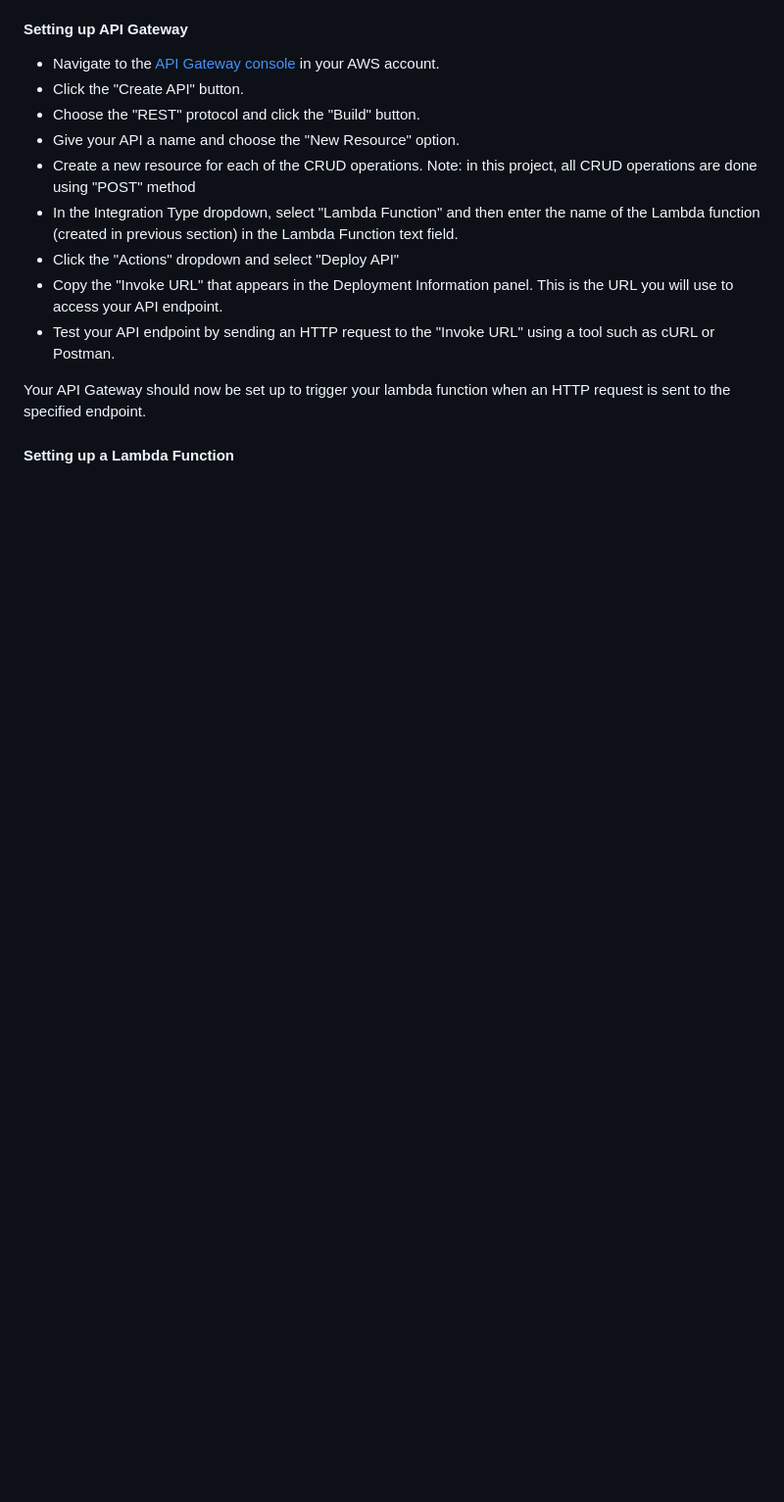
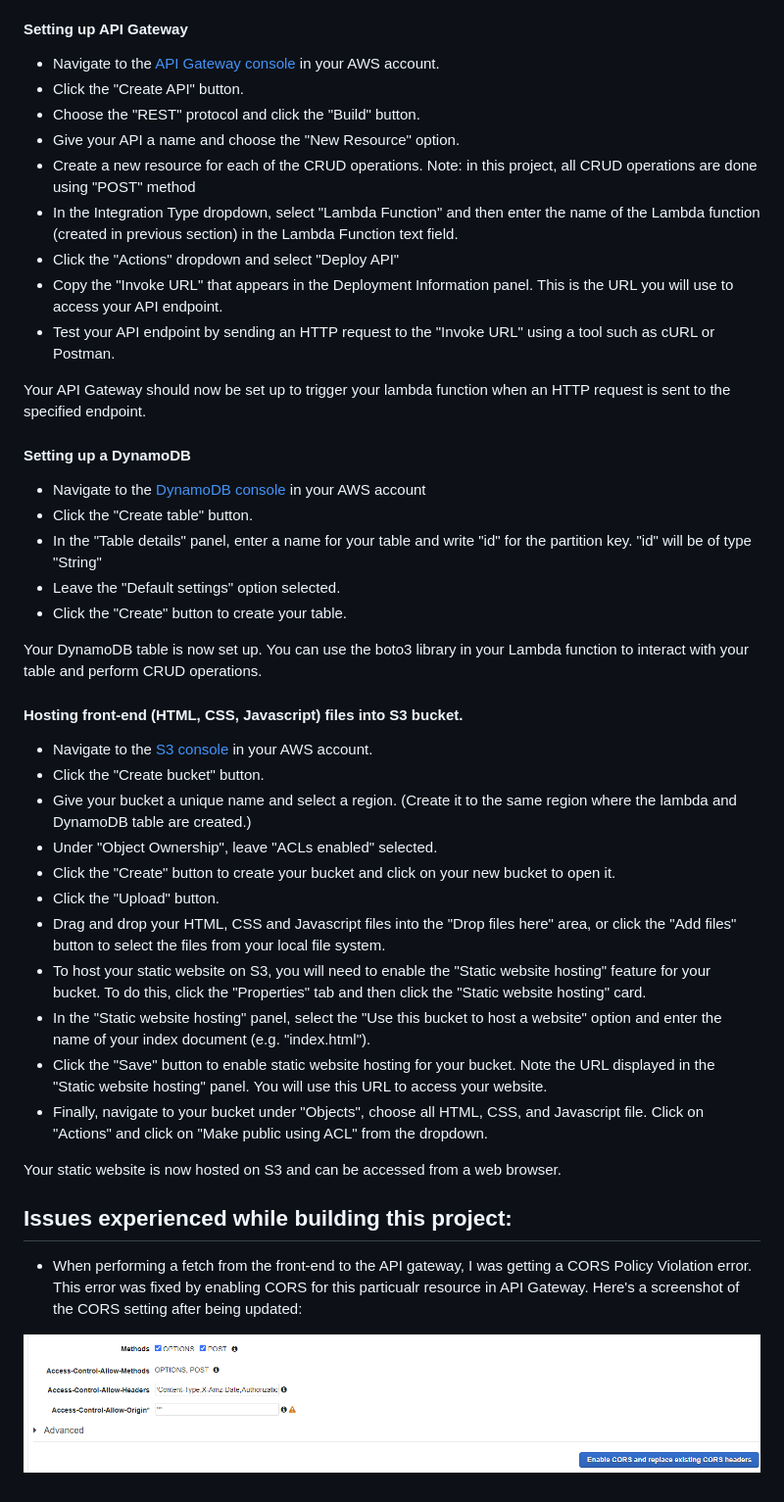
Before and after one commit to kautickv/Serverless-CRUD-Using-DynamoDB-API-Gateway-and-Lambda, a Markdown page: README.md, the part around the change printed below. Shown: that part at 98% size. Rendered like a GitHub page; pictures changed too: images/CORS_setting.PNG (added); blank space fills up the shorter version.

Commit message:
Added general guides and Issues experienced in readMe

```diff
--- a/README.md
+++ b/README.md
@@ -57,4 +70,32 @@ Your Lambda function should now be able to run Python code and interact with Dyn
 
 Your API Gateway should now be set up to trigger your lambda function when an HTTP request is sent to the specified endpoint.
 
-#### Setting up a Lambda Function
+#### Setting up a DynamoDB
+* Navigate to the [DynamoDB console](https://us-east-1.console.aws.amazon.com/dynamodbv2/home?region=us-east-1#dashboard) in your AWS account
+* Click the "Create table" button.
+* In the "Table details" panel, enter a name for your table and write "id" for the partition key. "id" will be of type "String"
+* Leave the "Default settings" option selected.
+* Click the "Create" button to create your table.
+
+Your DynamoDB table is now set up. You can use the boto3 library in your Lambda function to interact with your table and perform CRUD operations.
+
+#### Hosting front-end (HTML, CSS, Javascript) files into S3 bucket.
+* Navigate to the [S3 console](https://s3.console.aws.amazon.com/s3/buckets?region=us-east-1) in your AWS account.
+* Click the "Create bucket" button.
+* Give your bucket a unique name and select a region. (Create it to the same region where the lambda and DynamoDB table are created.)
+* Under "Object Ownership", leave "ACLs enabled" selected.
+* Click the "Create" button to create your bucket and click on your new bucket to open it.
+* Click the "Upload" button.
+* Drag and drop your HTML, CSS and Javascript files into the "Drop files here" area, or click the "Add files" button to select the files from your local file system.
+* To host your static website on S3, you will need to enable the "Static website hosting" feature for your bucket. To do this, click the "Properties" tab and then click the "Static website hosting" card.
+* In the "Static website hosting" panel, select the "Use this bucket to host a website" option and enter the name of your index document (e.g. "index.html").
+* Click the "Save" button to enable static website hosting for your bucket. Note the URL displayed in the "Static website hosting" panel. You will use this URL to access your website.
+* Finally, navigate to your bucket under "Objects", choose all HTML, CSS, and Javascript file. Click on "Actions" and click on "Make public using ACL" from the dropdown.
+
+Your static website is now hosted on S3 and can be accessed from a web browser.
+
+
+## Issues experienced while building this project:
+* When performing a fetch from the front-end to the API gateway, I was getting a CORS Policy Violation error. This error was fixed by enabling CORS for this particualr resource in API Gateway. Here's a screenshot of the CORS setting after being updated:
+
+![CORS Setting in API Gateway](./images/CORS_setting.PNG "CORS Setting")
```
Also changed, not shown: other parts of README.md (+13 -0 lines).
